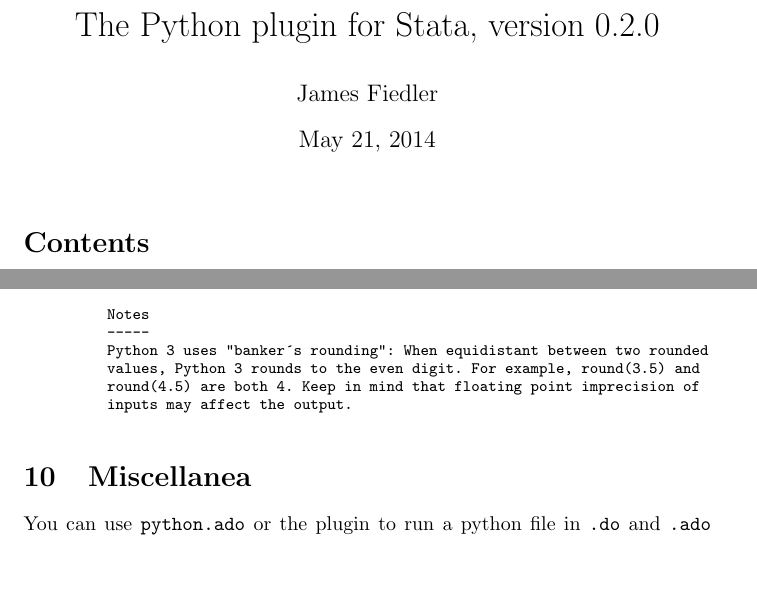
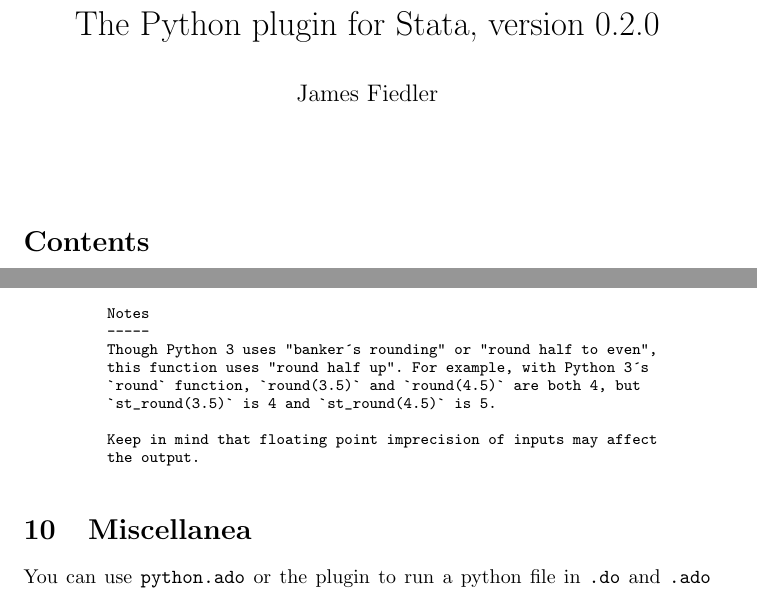
Before and after one commit to jrfiedler/python-in-stata, a LaTeX document (python_plugin.tex): two parts of pages 1 and 22 of 44, joined at a grey line, cut so that both start at the same text, the shorter picture padded with empty space. The pictures show the PDF file python_plugin.pdf that the author committed with the source.

Commit message:
documentation correction

```diff
--- a/python_plugin.tex
+++ b/python_plugin.tex
@@ -1201,10 +1201,13 @@
 
     Notes
     -----
-    Python 3 uses "banker's rounding": When equidistant between two rounded
-    values, Python 3 rounds to the even digit. For example, round(3.5) and
-    round(4.5) are both 4. Keep in mind that floating point imprecision of
-    inputs may affect the output.
+    Though Python 3 uses "banker's rounding" or "round half to even",
+    this function uses "round half up". For example, with Python 3's
+    `round` function, `round(3.5)` and `round(4.5)` are both 4, but
+    `st_round(3.5)` is 4 and `st_round(4.5)` is 5.
+
+    Keep in mind that floating point imprecision of inputs may affect
+    the output.
 {\smallskip}
 {\smallskip}
 \end{stlog}
```
Also changed, not shown: python_plugin.pdf, 1 other file.
